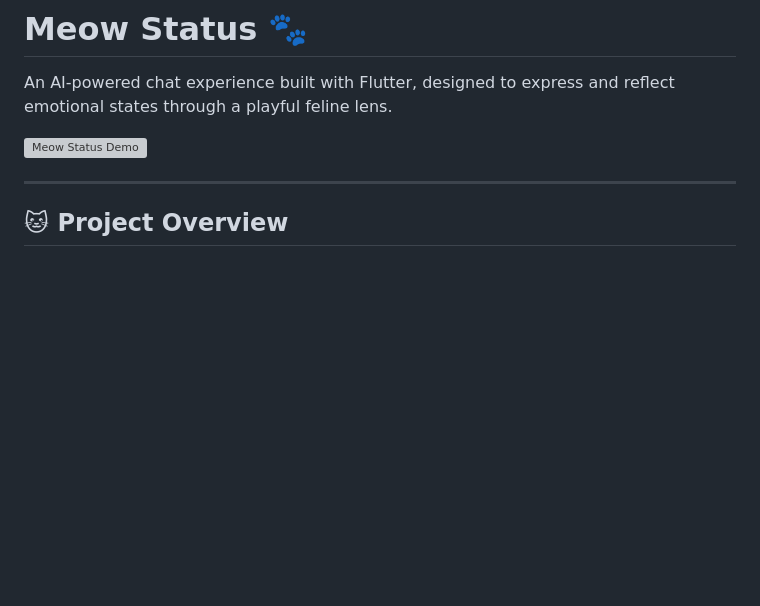
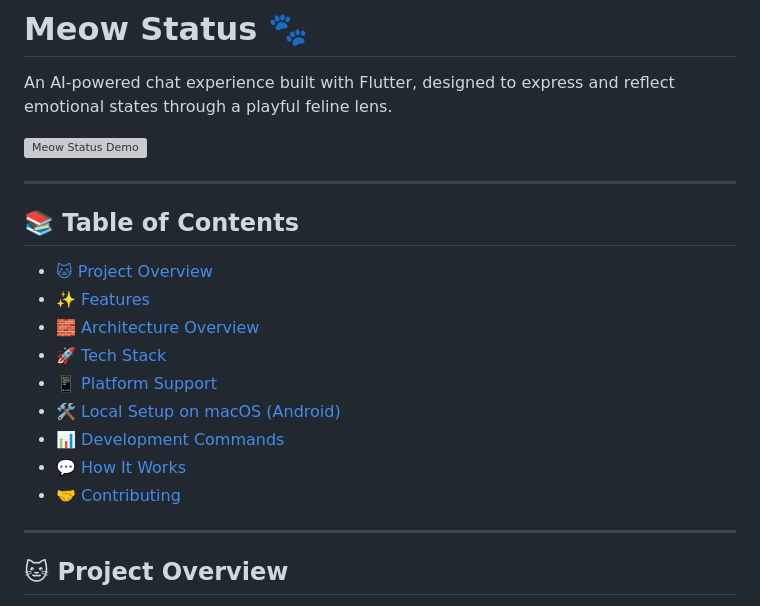
Before and after one commit to aludmila-gdev/meow_status, a Markdown page: README.md, the part around one of its changes. Rendered like a GitHub page; blank space fills up the shorter version; grey boxes are pictures that could not be loaded.

```diff
--- a/README.md
+++ b/README.md
@@ -7,7 +7,19 @@ An AI-powered chat experience built with Flutter, designed to express and reflec
   alt="Meow Status Demo"
   width="500" />
 
+---
 
+## 📚 Table of Contents
+
+- [🐱 Project Overview](#-project-overview)
+- [✨ Features](#-features)
+- [🧱 Architecture Overview](#-architecture-overview)
+- [🚀 Tech Stack](#-tech-stack)
+- [📱 Platform Support](#-platform-support)
+- [🛠️ Local Setup on macOS (Android)](#️-local-setup-on-macos-android)
+- [📊 Development Commands](#-development-commands)
+- [💬 How It Works](#-how-it-works)
+- [🤝 Contributing](#-contributing)
 
 ---
 
```
Also changed, not shown: other parts of README.md (+42 -0 lines).
